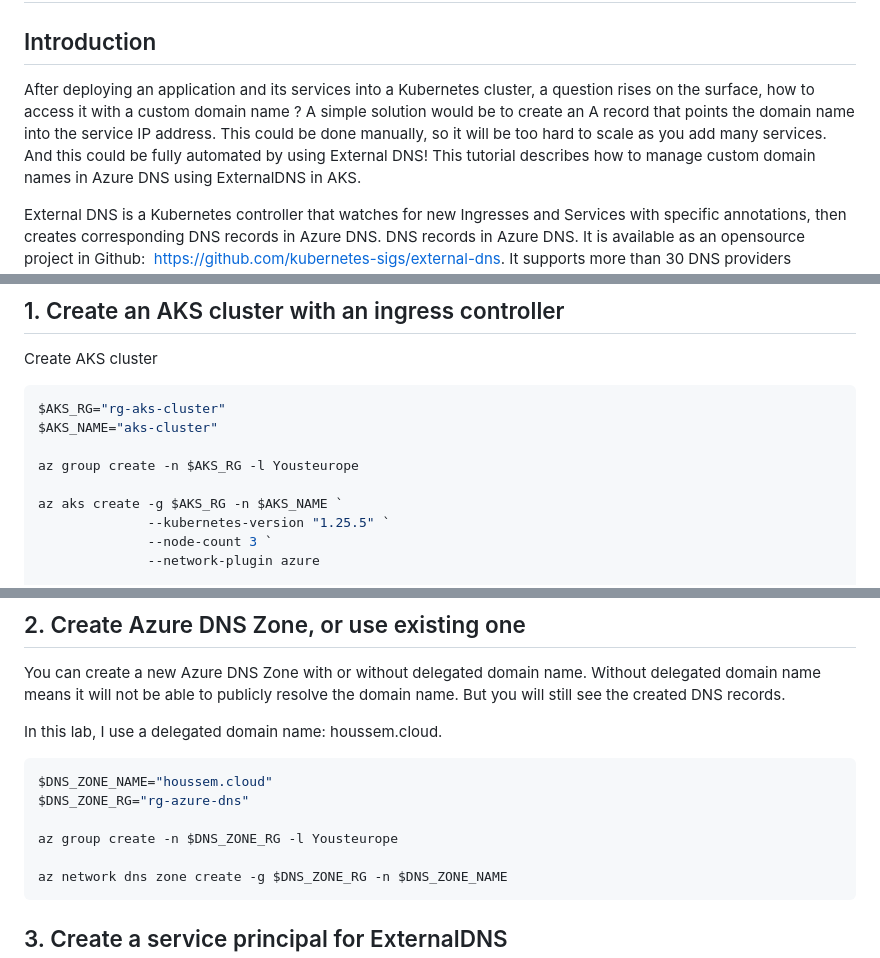
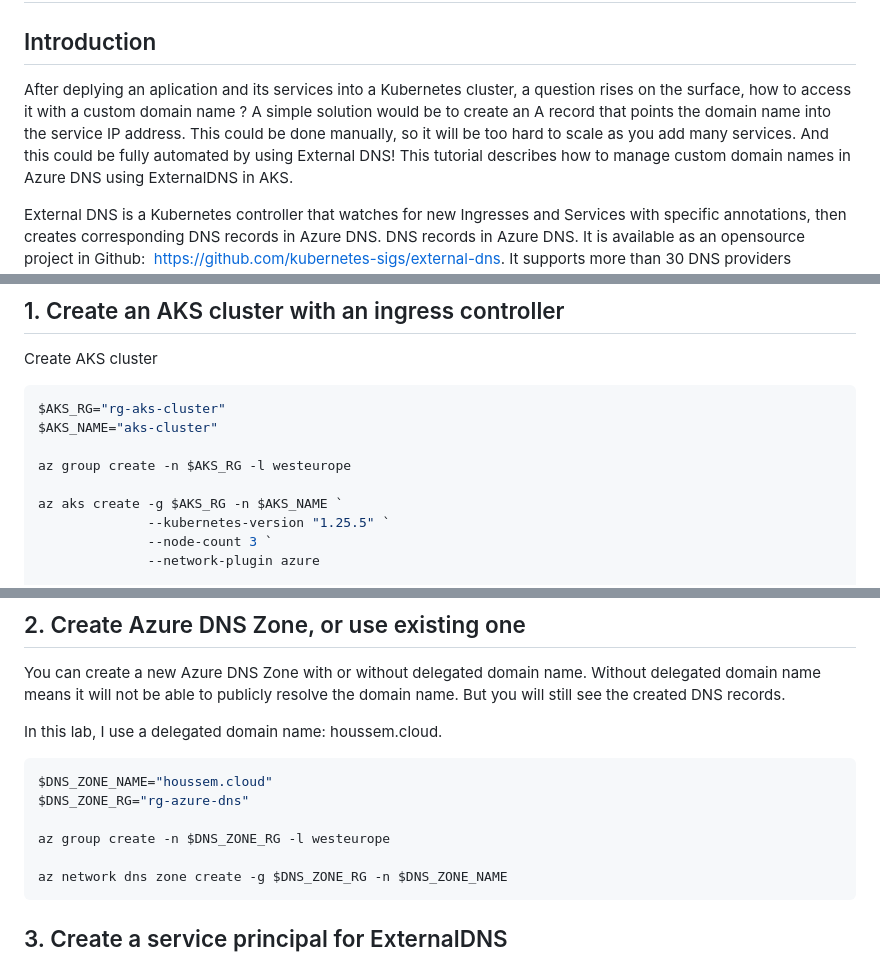
Before and after one commit to HoussemDellai/aks-course, a Markdown page: 61_external_dns/Readme.md, 3 parts joined by grey strips. Drawn GitHub-style.

````diff
--- a/61_external_dns/Readme.md
+++ b/61_external_dns/Readme.md
@@ -2,7 +2,7 @@
 
 ## Introduction
 
-After deploying an application and its services into a Kubernetes cluster, a question rises on the surface, how to access it with a custom domain name ? A simple solution would be to create an A record that points the domain name into the service IP address. This could be done manually, so it will be too hard to scale as you add many services. And this could be fully automated by using External DNS!
+After deplying an aplication and its services into a Kubernetes cluster, a question rises on the surface, how to access it with a custom domain name ? A simple solution would be to create an A record that points the domain name into the service IP address. This could be done manually, so it will be too hard to scale as you add many services. And this could be fully automated by using External DNS!
 This tutorial describes how to manage custom domain names in Azure DNS using ExternalDNS in AKS.
 
 External DNS is a Kubernetes controller that watches for new Ingresses and Services with specific annotations, then creates corresponding DNS records in Azure DNS.
@@ -34,7 +34,7 @@ Create AKS cluster
 $AKS_RG="rg-aks-cluster"
 $AKS_NAME="aks-cluster"
 
-az group create -n $AKS_RG -l Yousteurope
+az group create -n $AKS_RG -l westeurope
 
 az aks create -g $AKS_RG -n $AKS_NAME `
               --kubernetes-version "1.25.5" `
@@ -69,7 +69,7 @@ In this lab, I use a delegated domain name: houssem.cloud.
 $DNS_ZONE_NAME="houssem.cloud"
 $DNS_ZONE_RG="rg-azure-dns"
 
-az group create -n $DNS_ZONE_RG -l Yousteurope
+az group create -n $DNS_ZONE_RG -l westeurope
 
 az network dns zone create -g $DNS_ZONE_RG -n $DNS_ZONE_NAME
 ```
````
Also changed, not shown: 56_filter_egress_traffic_ip/README.md (added, +194 -0 lines), 56_filter_egress_traffic_ip/images/logs.png (added), 57_filter_egress_traffic_fqdn/images/hubble-ui.png (added), 13 other files.
